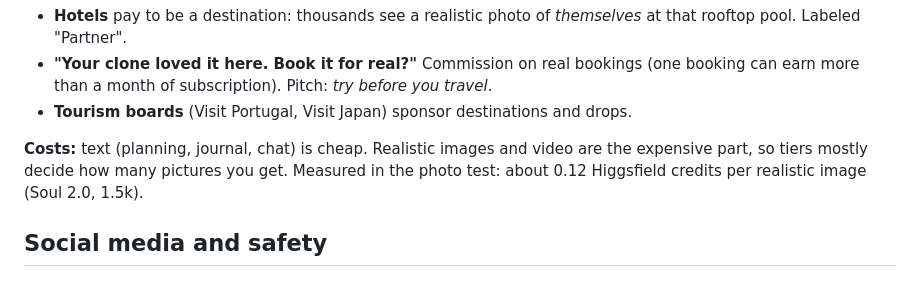
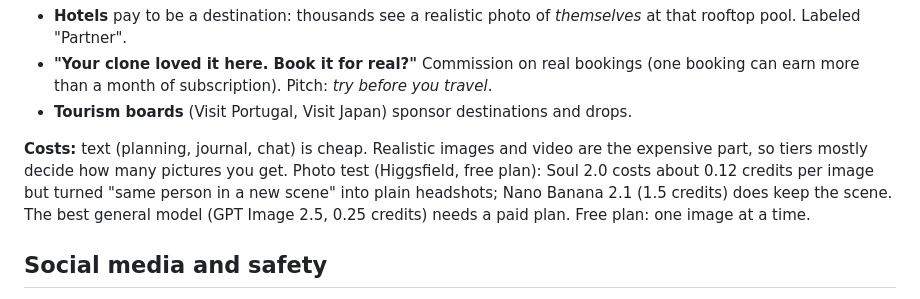
Before and after one commit to m2dekker/testspel1, a Markdown page: docs/CONCEPT.md, the part around the change. Drawn GitHub-style.

Commit message:
Concept: photo test findings
Co-Authored-By: Claude Opus 5.5 <noreply@anthropic.com>
Claude-Session: https://claude.ai/code/session_01E2PDwDPRtRis6ZnsovVZVx

```diff
--- a/docs/CONCEPT.md
+++ b/docs/CONCEPT.md
@@ -136,8 +136,10 @@ for status and for scarcity.
 - **Tourism boards** (Visit Portugal, Visit Japan) sponsor destinations and drops.
 
 **Costs:** text (planning, journal, chat) is cheap. Realistic images and video are the
-expensive part, so tiers mostly decide how many pictures you get. Measured in the photo
-test: about 0.12 Higgsfield credits per realistic image (Soul 2.0, 1.5k).
+expensive part, so tiers mostly decide how many pictures you get. Photo test (Higgsfield,
+free plan): Soul 2.0 costs about 0.12 credits per image but turned "same person in a new
+scene" into plain headshots; Nano Banana 2.1 (1.5 credits) does keep the scene. The best
+general model (GPT Image 2.5, 0.25 credits) needs a paid plan. Free plan: one image at a time.
 
 ## Social media and safety
 
```
